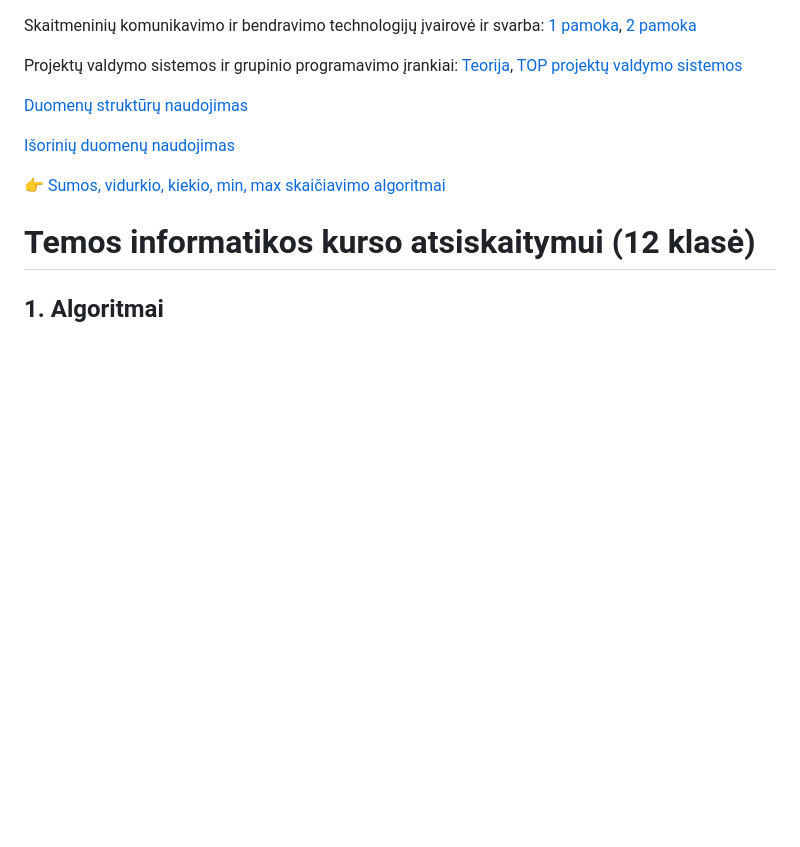
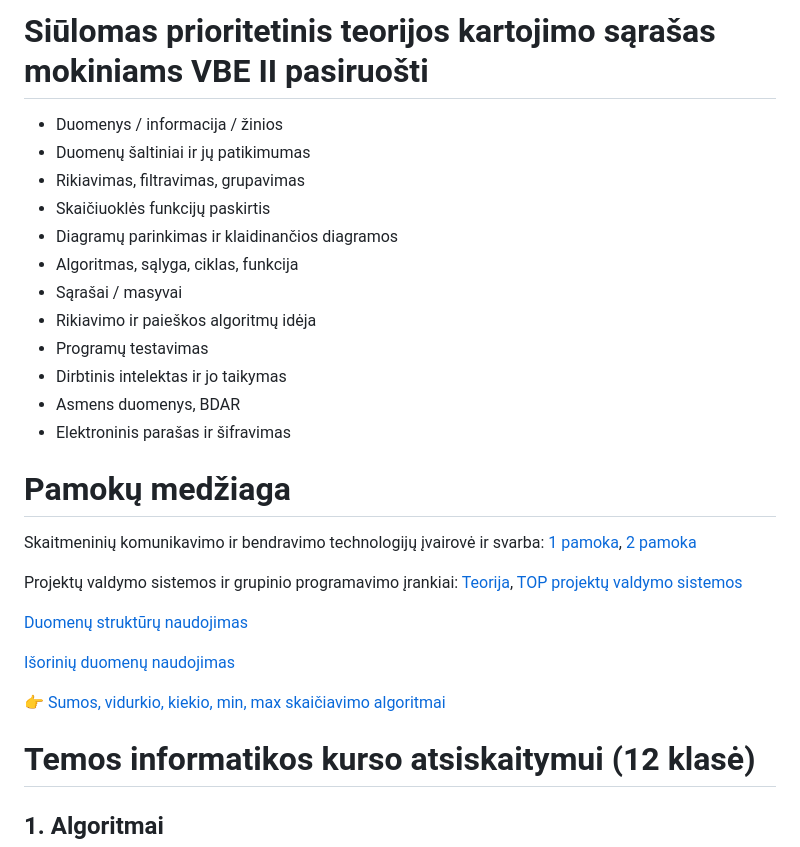
Before and after one commit to kachialov/12, a Markdown page: README.md, the part around the change. Drawn GitHub-style; blank space fills up the shorter version.

```diff
--- a/README.md
+++ b/README.md
@@ -1,3 +1,19 @@
+# Siūlomas prioritetinis teorijos kartojimo sąrašas mokiniams VBE II pasiruošti
+- Duomenys / informacija / žinios
+- Duomenų šaltiniai ir jų patikimumas
+- Rikiavimas, filtravimas, grupavimas
+- Skaičiuoklės funkcijų paskirtis
+- Diagramų parinkimas ir klaidinančios diagramos
+- Algoritmas, sąlyga, ciklas, funkcija
+- Sąrašai / masyvai
+- Rikiavimo ir paieškos algoritmų idėja
+- Programų testavimas
+- Dirbtinis intelektas ir jo taikymas
+- Asmens duomenys, BDAR
+- Elektroninis parašas ir šifravimas
+
+# Pamokų medžiaga
+
 Skaitmeninių komunikavimo ir bendravimo technologijų įvairovė ir svarba: [1 pamoka](https://gamma.app/docs/120601-Skaitmeniniu-komunikaciju-technologijos-9vgei7jj97m528x), [2 pamoka](https://gamma.app/docs/120602-Skaitmenines-paslaugos-ir-e-valdzia-mosddd7ntfb742i)
 
 Projektų valdymo sistemos ir grupinio programavimo įrankiai: [Teorija](https://gamma.app/docs/1207-Projektu-valdymo-sistemos-jon7l2w8rfd52s6), [TOP projektų valdymo sistemos](https://gamma.app/docs/120702-TOP-projektu-valdymo-sistemospdf-lx21bax7s58iwzo)
```
